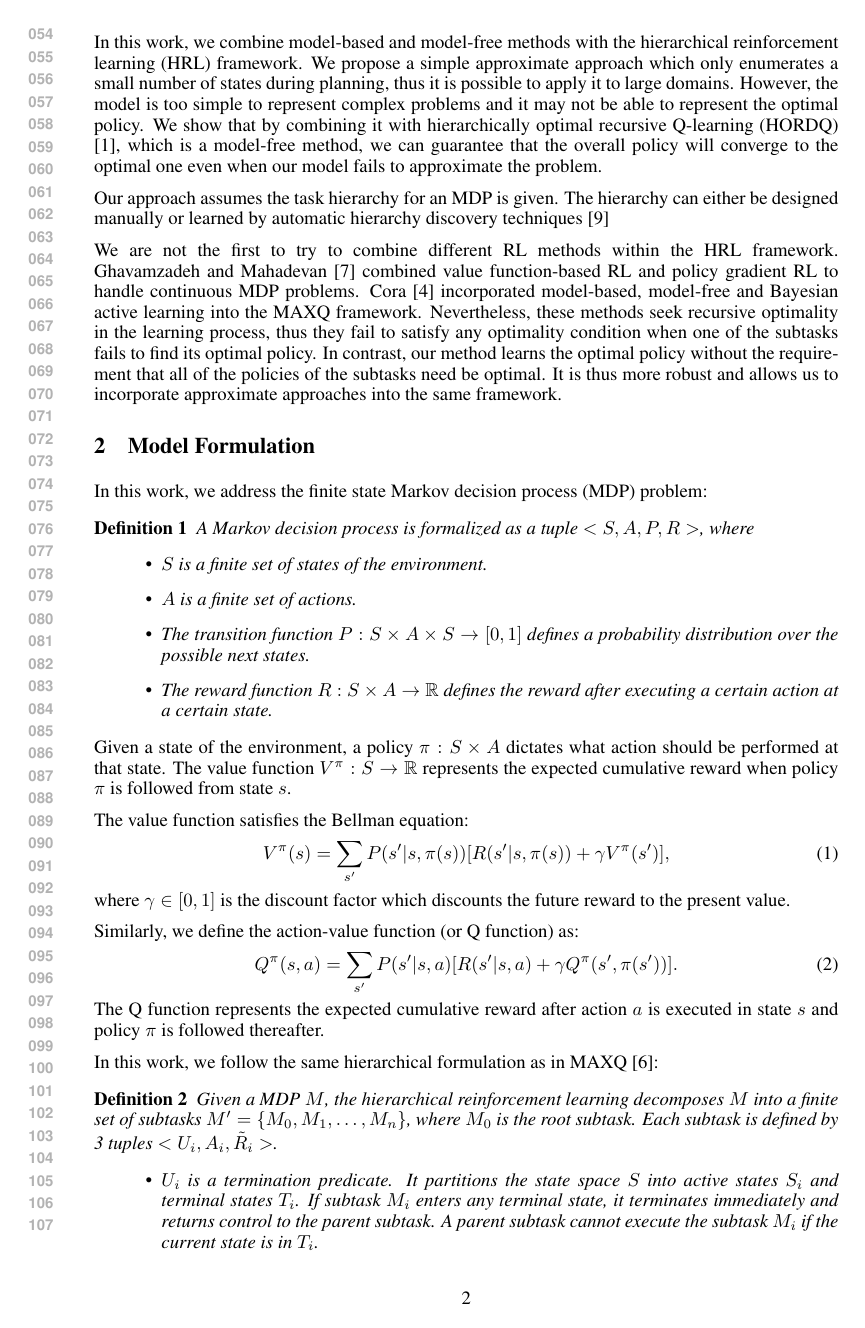
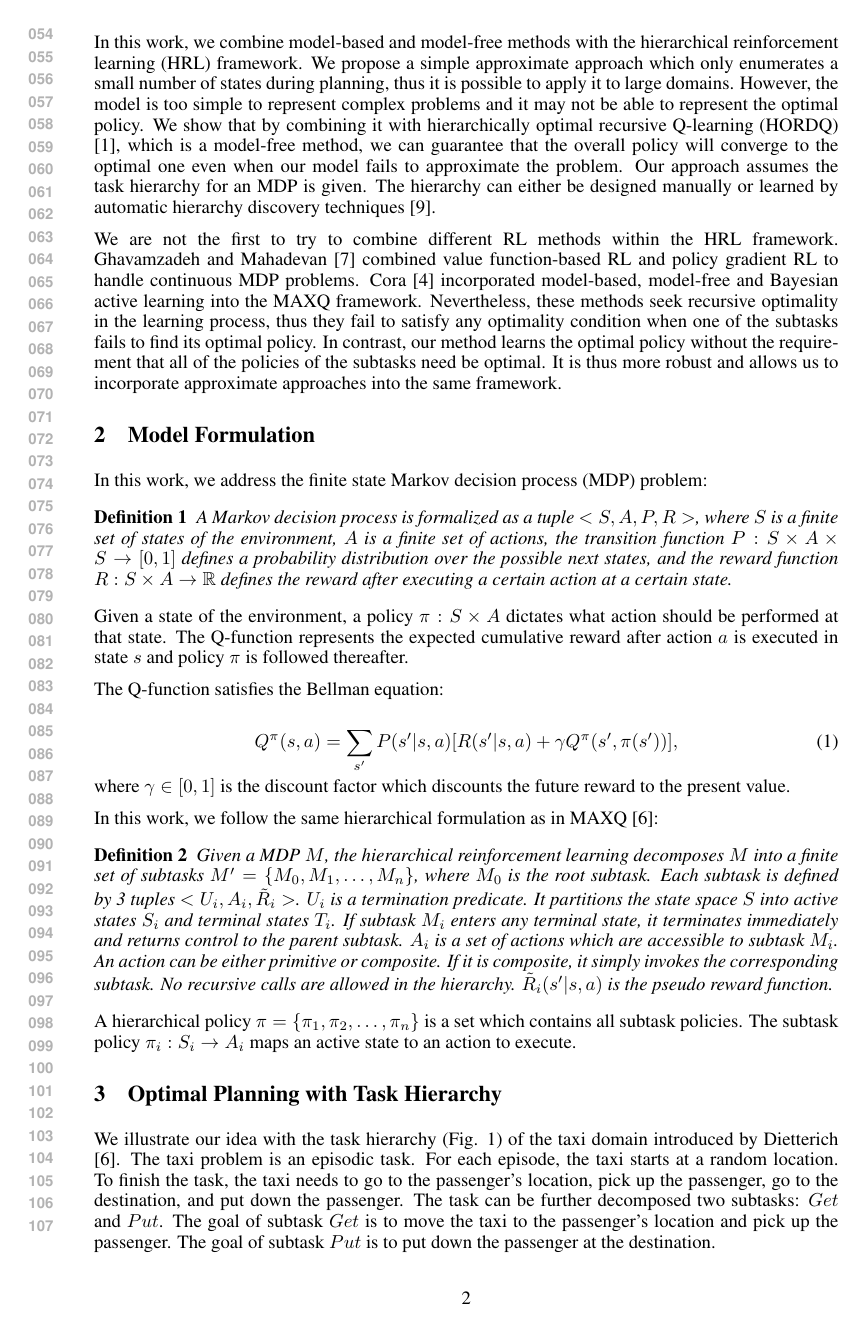
Before and after one commit to lono175/OptimalPlanning, a LaTeX paper (nips2011.tex): page 2 of 10 before the commit and page 2 of 9 after it. Compiled offline with pdfLaTeX.

Commit message:
final submission

```diff
--- a/nips2011.tex
+++ b/nips2011.tex
@@ -170,10 +169,8 @@ However, the model is too simple to represent complex problems and it may not be
 optimal policy. We show that by combining it with
 hierarchically optimal recursive Q-learning (HORDQ) \cite{HORDQ}, which is a model-free method, we can
 guarantee that the overall policy will converge to the optimal one even when our model
-fails to approximate the problem.
-
-Our approach assumes the task hierarchy for an MDP is given. The hierarchy can either be
-designed manually or learned by automatic hierarchy discovery techniques \cite{HexQ}
+fails to approximate the problem. Our approach assumes the task hierarchy for an MDP is given. The hierarchy can either be
+designed manually or learned by automatic hierarchy discovery techniques \cite{HexQ}.
 
 %Our contribution includes:
 %1. Derived a condition that the hierarchical optimal policy is equal to the optimal policy
@@ -216,33 +213,30 @@ approaches into the same framework.
 
 In this work, we address the finite state Markov decision process (MDP) problem:
 %\subsection{Model Formulation}
-\begin{definition} A Markov decision process is formalized as a tuple $<S, A, P, R>$, where
-\begin{itemize}{}
-\item $S$ is a finite set of states of the environment.
-\item $A$ is a finite set of actions.
-\item The transition function $P:S \times A \times S \rightarrow [0, 1]$ defines a probability distribution over the possible next states.
-\item The reward function $R:S \times A \rightarrow \mathbb{R}$ defines the reward after executing a certain action at a certain state.
-\end{itemize}
+\begin{definition} A Markov decision process is formalized as a tuple $<S, A, P, R>$, where $S$ is a finite set of states of the environment, $A$ is
+ a finite set of actions, the transition function $P:S \times A \times S \rightarrow [0, 1]$ defines a
+ probability distribution over the possible next states, and the reward function $R:S \times A \rightarrow \mathbb{R}$ defines
+ the reward after executing a certain action at a certain state.
 \end{definition}
 
 Given a state of the environment, a policy $\pi: S \times A$ dictates what action should be performed at that state.
-The value function $V^{\pi}: S \rightarrow \mathbb{R}$ represents the expected cumulative reward when
-policy $\pi$ is followed from state $s$.
+The Q-function represents the expected cumulative reward after action $a$ is executed in state $s$ and
+policy $\pi$ is followed thereafter.
+%The value function $V^{\pi}: S \rightarrow \mathbb{R}$ represents the expected cumulative reward when
+%policy $\pi$ is followed from state $s$.
 
-The value function satisfies the Bellman equation:
+The Q-function satisfies the Bellman equation:
+%\begin{equation}
+    %V^{\pi}(s) = \sum_{s'}P(s'|s, \pi(s))[R(s'|s, \pi(s)) + \gamma V^{\pi}(s')],
+    %\label{eq:V}
+%\end{equation}
+
+%Similarly, we define the action-value function (or Q function) as:
 \begin{equation}
-    V^{\pi}(s) = \sum_{s'}P(s'|s, \pi(s))[R(s'|s, \pi(s)) + \gamma V^{\pi}(s')],
-    \label{eq:V}
+    Q^{\pi}(s, a) = \sum_{s'}P(s'|s, a)[R(s'|s, a) + \gamma Q^{\pi}(s', \pi(s'))],
+    \label{eq:Q}
 \end{equation}
 where $\gamma \in [0, 1]$ is the discount factor which discounts the future reward to the present value.
-
-Similarly, we define the action-value function (or Q function) as:
-\begin{equation}
-    Q^{\pi}(s, a) = \sum_{s'}P(s'|s, a)[R(s'|s, a) + \gamma Q^{\pi}(s', \pi(s'))].
-    \label{eq:Q}
-\end{equation}
-The Q function represents the expected cumulative reward after action $a$ is executed in state $s$ and
-policy $\pi$ is followed thereafter.
 
 %\begin{equation}
     %Q^{\pi}(s, a) = \sum_{s', N}P(s', N|s, a)[R(s', N|s, a) + \gamma^N Q^{\pi}(s', \pi(s'))].
@@ -269,16 +263,13 @@ In this work, we follow the same hierarchical formulation as in MAXQ \cite{MaxQJ
     Given a MDP $M$, the hierarchical reinforcement learning decomposes $M$ into a finite
     set of subtasks $M' = \{M_0, M_1, \dots, M_n\}$, where $M_0$ is the root subtask.
     Each subtask is defined by 3 tuples $<U_i, A_i, \tilde{R}_i>$.
-    \begin{itemize}{}
-    \item $U_i$ is a termination predicate. It partitions the state space $S$ into active states $S_i$ and
+    $U_i$ is a termination predicate. It partitions the state space $S$ into active states $S_i$ and
                 terminal states $T_i$. If subtask $M_i$ enters any terminal state, it terminates immediately
-                and returns control to the parent subtask. A parent subtask cannot execute the subtask
-                $M_i$ if the current state is in $T_i$.
-    \item $A_i$ is a set of actions which are accessible to subtask $M_i$. An action can be either primitive or composite.
+                and returns control to the parent subtask.
+    $A_i$ is a set of actions which are accessible to subtask $M_i$. An action can be either primitive or composite.
                 If it is composite, it simply invokes the corresponding subtask. No recursive calls
                 are allowed in the hierarchy.
-    \item $\tilde{R}_i(s'|s, a)$ is the pseudo reward function.
-    \end{itemize}
+    $\tilde{R}_i(s'|s, a)$ is the pseudo reward function.
 \end{definition}
 A hierarchical policy $\pi = \{\pi_1, \pi_2, \dots, \pi_n\}$ is a set which contains all subtask policies.
 The subtask policy $\pi_i: S_i \rightarrow A_i$ maps an active state to an action to execute.
```
Also changed, not shown: biblio.bib (+9 -9 lines), nips2011.tex (90 more changed lines).
